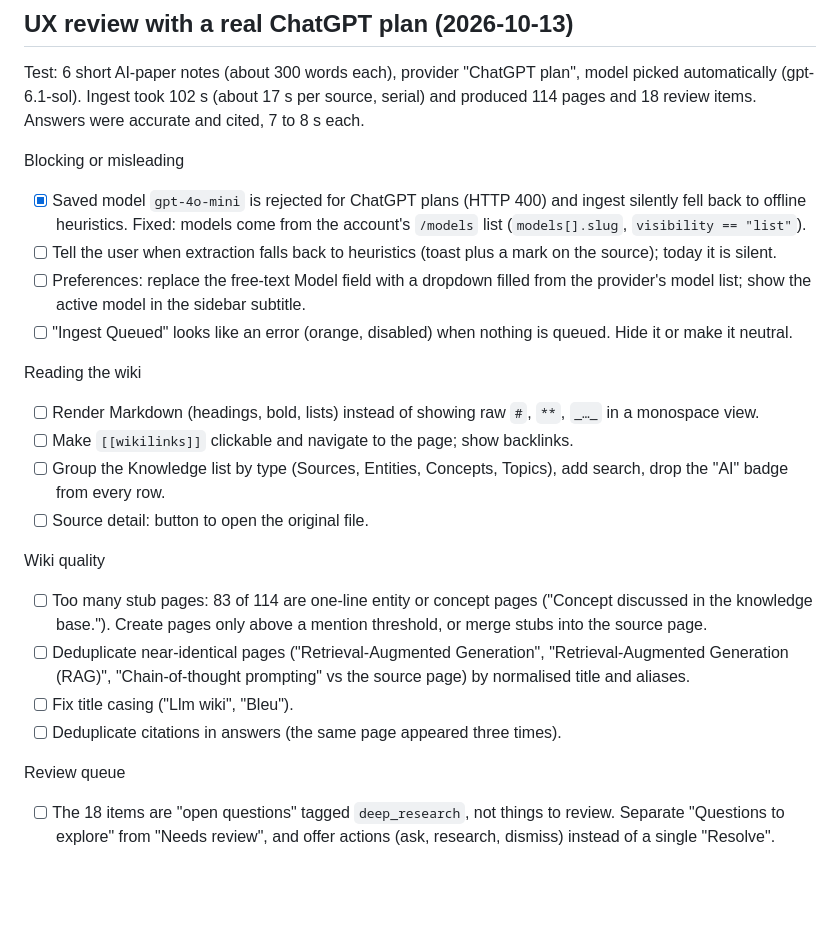
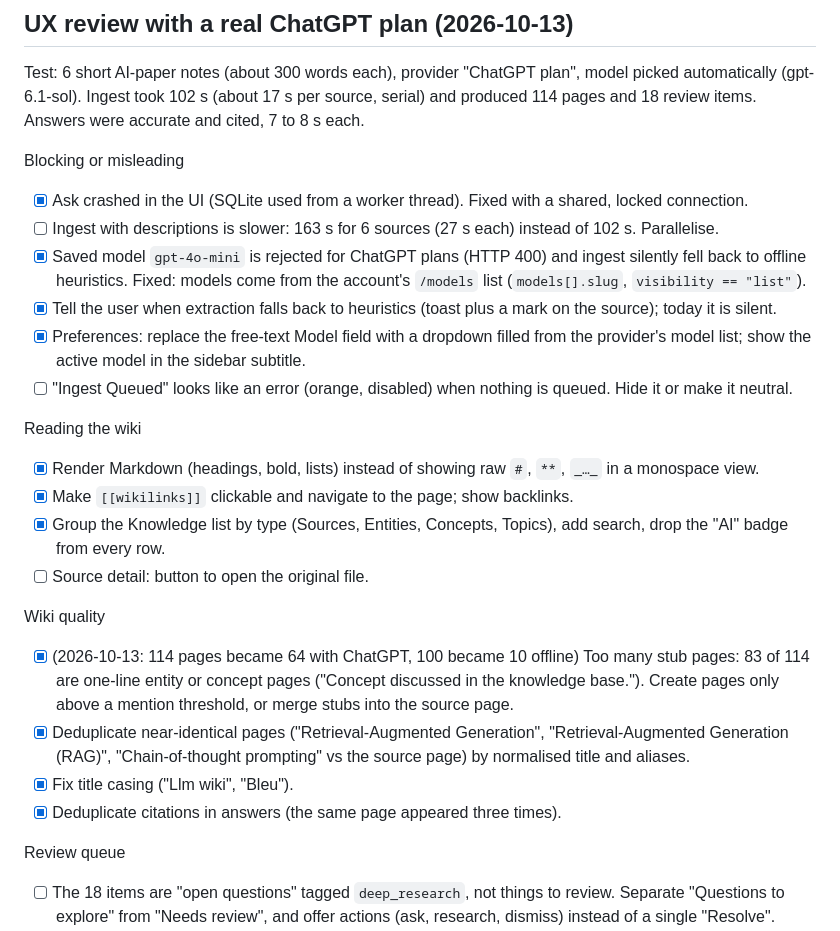
Before and after one commit to Aaqibhafeezkhan/gknowledge, a Markdown page: TODO.md, the part around the change. GitHub-like rendering; blank space fills up the shorter version.

Commit message:
docs: tick completed UX items
Co-Authored-By: Claude Opus 5.5 <noreply@anthropic.com>

```diff
--- a/TODO.md
+++ b/TODO.md
@@ -8,22 +8,24 @@ Test: 6 short AI-paper notes (about 300 words each), provider "ChatGPT plan", mo
 Ingest took 102 s (about 17 s per source, serial) and produced 114 pages and 18 review items. Answers were accurate and cited, 7 to 8 s each.
 
 Blocking or misleading
+- [x] Ask crashed in the UI (SQLite used from a worker thread). Fixed with a shared, locked connection.
+- [ ] Ingest with descriptions is slower: 163 s for 6 sources (27 s each) instead of 102 s. Parallelise.
 - [x] Saved model `gpt-4o-mini` is rejected for ChatGPT plans (HTTP 400) and ingest silently fell back to offline heuristics. Fixed: models come from the account's `/models` list (`models[].slug`, `visibility == "list"`).
-- [ ] Tell the user when extraction falls back to heuristics (toast plus a mark on the source); today it is silent.
-- [ ] Preferences: replace the free-text Model field with a dropdown filled from the provider's model list; show the active model in the sidebar subtitle.
+- [x] Tell the user when extraction falls back to heuristics (toast plus a mark on the source); today it is silent.
+- [x] Preferences: replace the free-text Model field with a dropdown filled from the provider's model list; show the active model in the sidebar subtitle.
 - [ ] "Ingest Queued" looks like an error (orange, disabled) when nothing is queued. Hide it or make it neutral.
 
 Reading the wiki
-- [ ] Render Markdown (headings, bold, lists) instead of showing raw `#`, `**`, `_…_` in a monospace view.
-- [ ] Make `[[wikilinks]]` clickable and navigate to the page; show backlinks.
-- [ ] Group the Knowledge list by type (Sources, Entities, Concepts, Topics), add search, drop the "AI" badge from every row.
+- [x] Render Markdown (headings, bold, lists) instead of showing raw `#`, `**`, `_…_` in a monospace view.
+- [x] Make `[[wikilinks]]` clickable and navigate to the page; show backlinks.
+- [x] Group the Knowledge list by type (Sources, Entities, Concepts, Topics), add search, drop the "AI" badge from every row.
 - [ ] Source detail: button to open the original file.
 
 Wiki quality
-- [ ] Too many stub pages: 83 of 114 are one-line entity or concept pages ("Concept discussed in the knowledge base."). Create pages only above a mention threshold, or merge stubs into the source page.
-- [ ] Deduplicate near-identical pages ("Retrieval-Augmented Generation", "Retrieval-Augmented Generation (RAG)", "Chain-of-thought prompting" vs the source page) by normalised title and aliases.
-- [ ] Fix title casing ("Llm wiki", "Bleu").
-- [ ] Deduplicate citations in answers (the same page appeared three times).
+- [x] (2026-10-13: 114 pages became 64 with ChatGPT, 100 became 10 offline) Too many stub pages: 83 of 114 are one-line entity or concept pages ("Concept discussed in the knowledge base."). Create pages only above a mention threshold, or merge stubs into the source page.
+- [x] Deduplicate near-identical pages ("Retrieval-Augmented Generation", "Retrieval-Augmented Generation (RAG)", "Chain-of-thought prompting" vs the source page) by normalised title and aliases.
+- [x] Fix title casing ("Llm wiki", "Bleu").
+- [x] Deduplicate citations in answers (the same page appeared three times).
 
 Review queue
 - [ ] The 18 items are "open questions" tagged `deep_research`, not things to review. Separate "Questions to explore" from "Needs review", and offer actions (ask, research, dismiss) instead of a single "Resolve".
```
